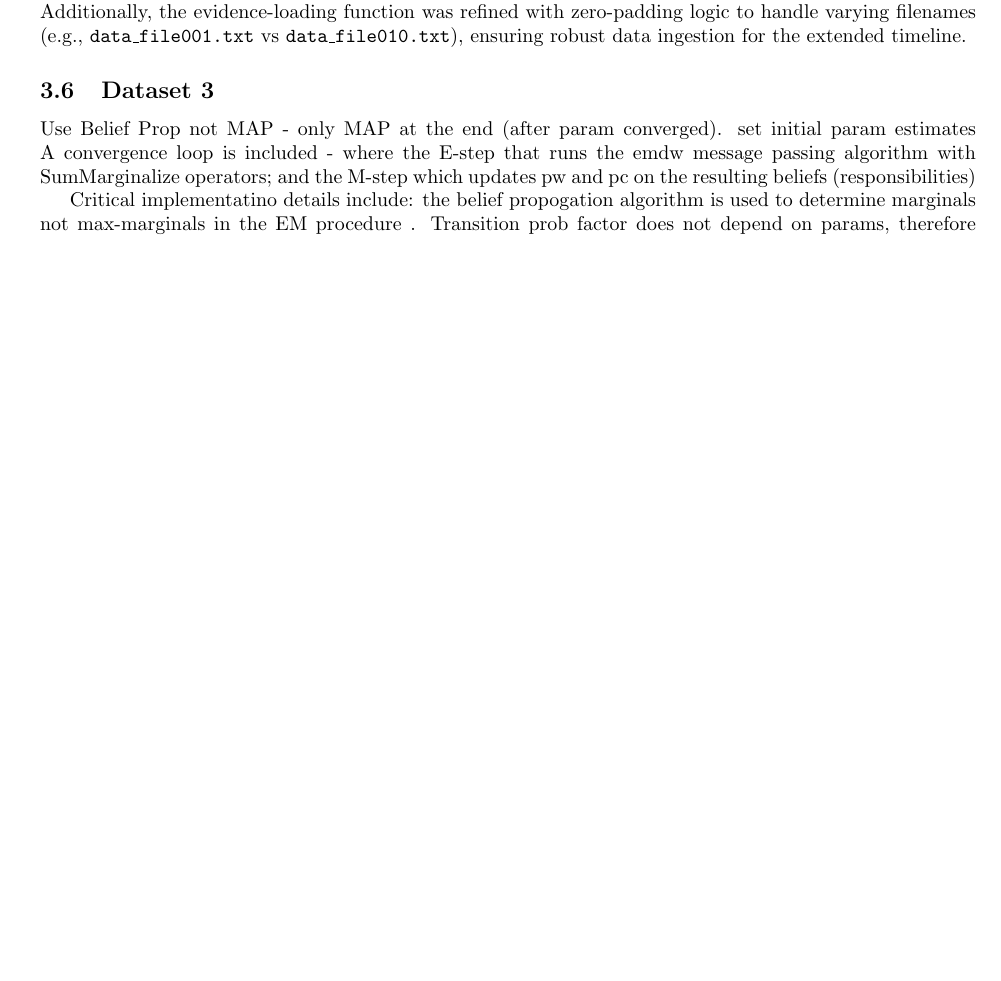
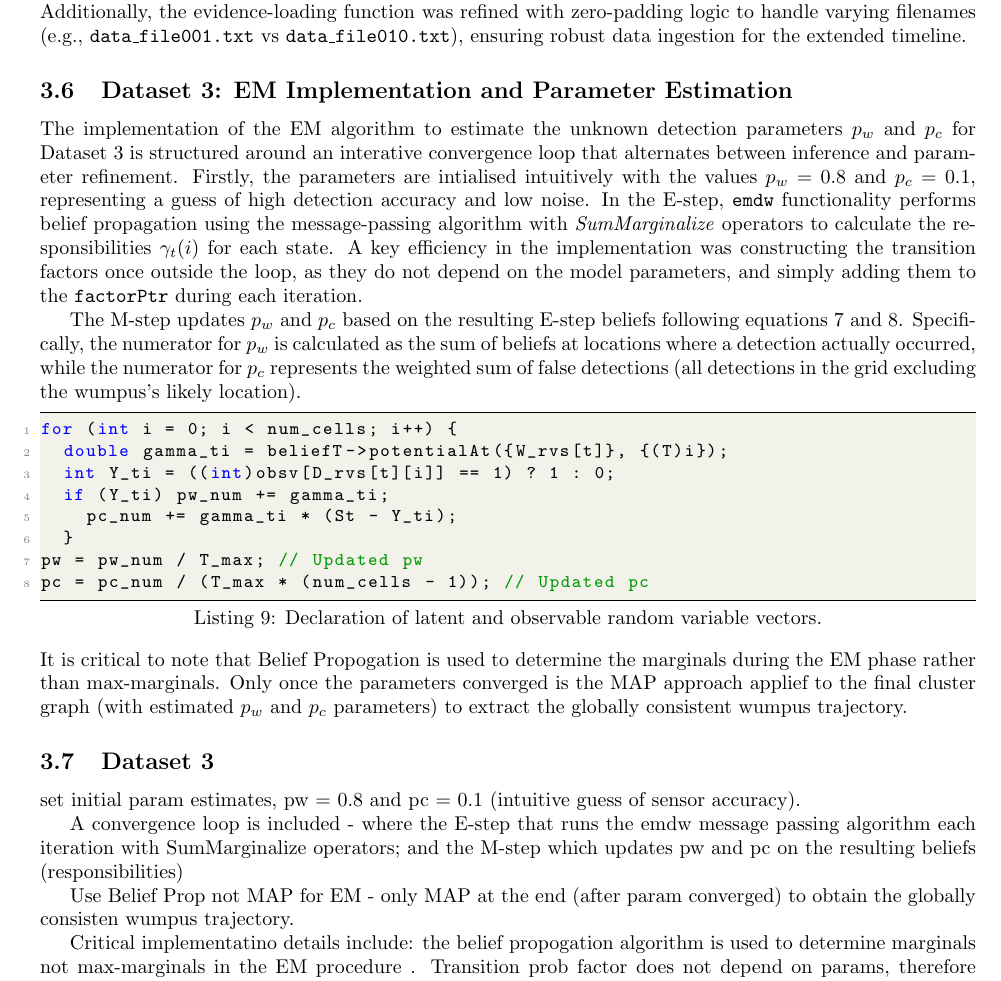
Before and after one commit to amycate7/DE424_miniproject, a LaTeX document (miniproject.tex): part of page 8 of 10 before the commit and part of page 8 of 11 after it, cut so that both start at the same text, the shorter picture padded with empty space. Compiled offline with pdfLaTeX.

Commit message:
DS3 code implementation

```diff
--- a/miniproject.tex
+++ b/miniproject.tex
@@ -460,11 +460,38 @@ The \texttt{locationDom} was expanded by iterating over 400 indices to accommoda
 demonstrating the scalability of the model. Additionally, the evidence-loading function was refined with zero-padding logic to handle varying filenames (e.g., \texttt{data\_file001.txt} vs \texttt{data\_file010.txt}),
 ensuring robust data ingestion for the extended timeline.
 
+\subsection{Dataset 3: EM Implementation and Parameter Estimation}
+The implementation of the EM algorithm to estimate the unknown detection parameters $p_w$ and $p_c$ for Dataset 3 is structured
+around an interative convergence loop that alternates between inference and parameter refinement.
+Firstly, the parameters are intialised intuitively with the values $p_w = 0.8$ and $p_c = 0.1$, representing a guess of high detection accuracy and low noise.
+In the E-step, \texttt{emdw} functionality performs belief propagation using the message-passing algorithm with \textit{SumMarginalize} operators to calculate
+the responsibilities $\gamma_t(i)$ for each state. A key efficiency in the implementation was constructing the transition factors once outside the loop, as they do not depend on the model parameters,
+and simply adding them to the \texttt{factorPtr} during each iteration.
+
+The M-step updates $p_w$ and $p_c$ based on the resulting E-step beliefs following equations \ref{eq:m_step_pw} and \ref{eq:m_step_pc}.
+Specifically, the numerator for $p_w$ is calculated as the sum of beliefs at locations where a detection actually occurred, while the numerator for $p_c$ represents the weighted sum of false detections (all detections in the grid excluding the wumpus's likely location).
+\begin{lstlisting}[language=C++, caption={Declaration of latent and observable random variable vectors.}, label={lst:rv_init}]
+for (int i = 0; i < num_cells; i++) {
+  double gamma_ti = beliefT->potentialAt({W_rvs[t]}, {(T)i});
+  int Y_ti = ((int)obsv[D_rvs[t][i]] == 1) ? 1 : 0;
+  if (Y_ti) pw_num += gamma_ti;
+    pc_num += gamma_ti * (St - Y_ti);
+  }
+pw = pw_num / T_max; // Updated pw
+pc = pc_num / (T_max * (num_cells - 1)); // Updated pc
+\end{lstlisting}
+It is critical to note that Belief Propogation is used to determine the marginals during the EM phase rather than max-marginals.
+Only once the parameters converged is the MAP approach applief to the final cluster graph (with estimated $p_w$ and $p_c$ parameters) to extract the globally consistent wumpus trajectory.
+
 \subsection{Dataset 3}
-Use Belief Prop not MAP - only MAP at the end (after param converged).
-set initial param estimates
-A convergence loop is included - where the E-step that runs the emdw message passing algorithm
+set initial param estimates, pw = 0.8 and pc = 0.1 (intuitive guess of sensor accuracy).
+
+
+A convergence loop is included - where the E-step that runs the emdw message passing algorithm each iteration
 with SumMarginalize operators; and the M-step which updates pw and pc on the resulting beliefs (responsibilities)
+
+Use Belief Prop not MAP  for EM - only MAP at the end (after param converged) to obtain the globally consisten wumpus trajectory.
+
 
 Critical implementatino details include: the belief propogation algorithm is used to determine marginals not max-marginals in the EM procedure .
 Transition prob factor does not depend on params, therefore transitionFactors is constructed once outside the loop and is simply added to the factorPtr in each E-step iteration.
```
Also changed, not shown: miniproject.pdf, miniproject.tex (2 more changed lines), 5 other files.
